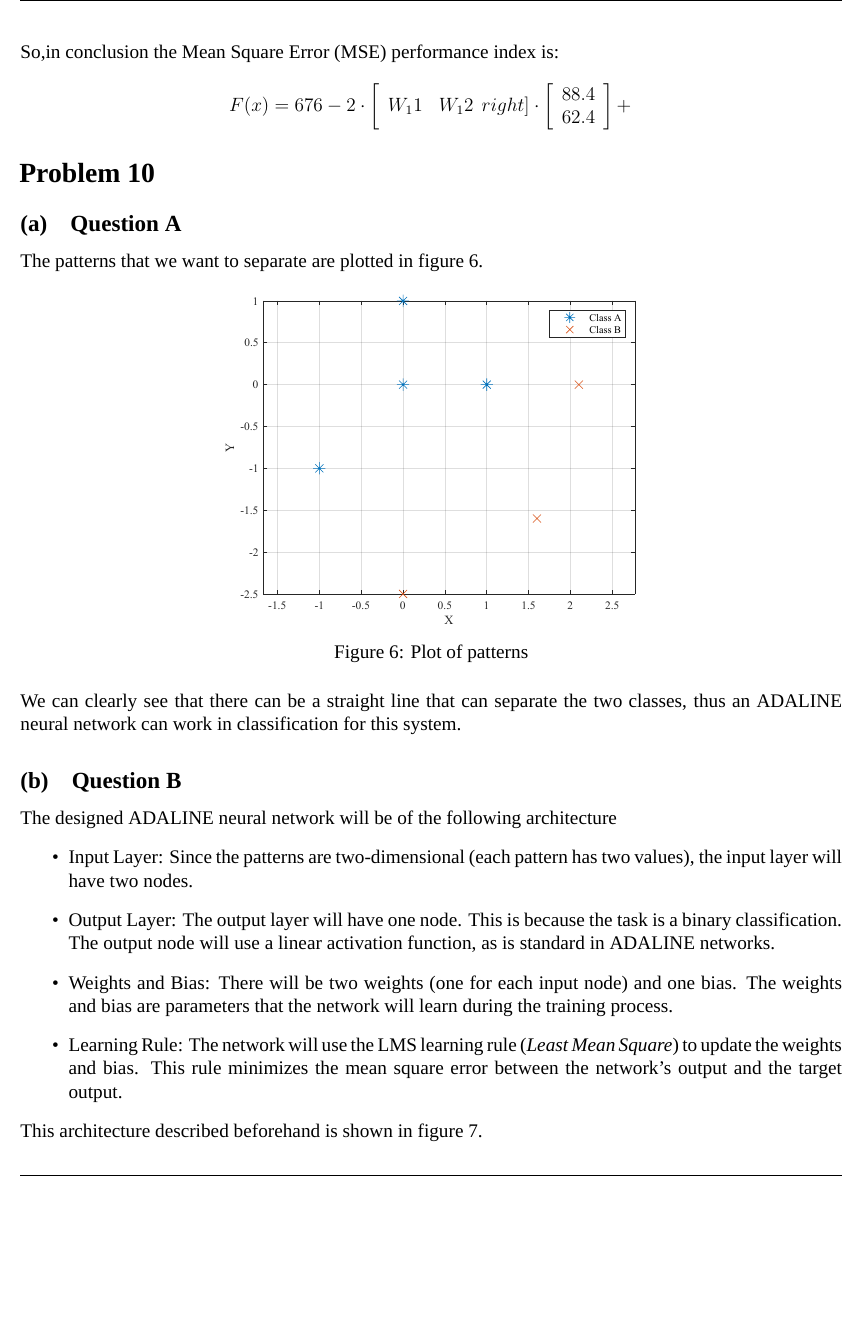
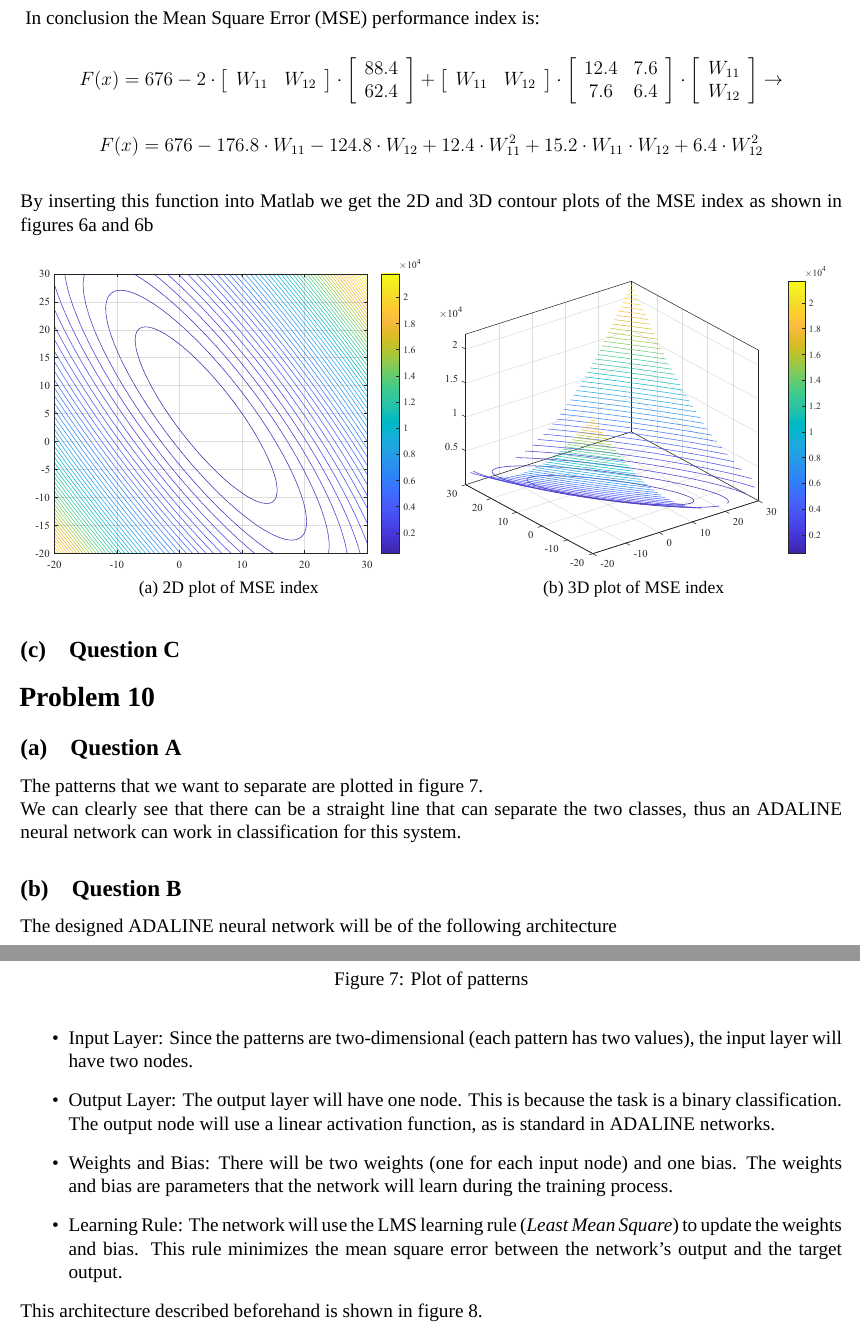
Before and after one commit to nikosstyl/Neuro-fuzzy-Problem-Set-1, a LaTeX document (Report/Report.tex, which reads Report/Sources/problem8.tex): part of page 8 of 11 before the commit and two parts of pages 8 and 9 of 12 after it, the two joined at a grey line, cut so that both start at the same text, the shorter picture padded with empty space. Compiled offline with XeLaTeX; a missing font is replaced by an installed copy or a similar font.

Commit message:
problem8

```diff
--- a/Report/Sources/problem8.tex
+++ b/Report/Sources/problem8.tex
@@ -148,14 +148,52 @@ h = E[t \cdot p] = P_1 \cdot t_1 \cdot p_1 + P_2 \cdot t_2 \cdot p_2 + P_3 \cdot
 	\right]
 \end{gathered}
 \]
-So,in conclusion the Mean Square Error (MSE) performance index is:
+\vspace{2mm}
+In conclusion the Mean Square Error (MSE) performance index is:
 \[
-F(x) = 676 - 2 \cdot \left[ \begin{array}{cc}
-	W_11 & W_12
+F(x) = 676 - 2 \cdot \left[\begin{array}{cc}
+	W_{11} & W_{12}
 \end{array}
-right] \cdot \left[\begin{array}{c}
+\right] \cdot \left[\begin{array}{c}
 	88.4 \\
 	62.4
 \end{array}
-\right] +
+\right] + \left[\begin{array}{cc}
+	W_{11} & W_{12}
+\end{array}
+\right] \cdot \left[
+\begin{array}{cc}
+	12.4 & 7.6 \\
+	7.6 & 6.4
+\end{array}
+\right]	\cdot \left[\begin{array}{c}
+	W_{11} \\
+	W_{12}
+\end{array}
+\right] \rightarrow
 \]
+
+\[
+F(x) = 676 -176.8 \cdot W_{11} - 124.8 \cdot W_{12} + 12.4 \cdot W_{11}^2 + 15.2 \cdot W_{11}\cdot W_{12} + 6.4 \cdot W_{12}^2
+\]
+\\
+By inserting this function into Matlab we get the 2D and 3D contour plots of the MSE index
+as shown in figures \ref{fig:prob_8_2d} and \ref{fig:prob_8_3d}
+\begin{figure}[H]
+	\centering
+	\begin{subfigure}{0.47\textwidth}
+		\centering
+		\includegraphics[width=\textwidth]{../Problem 8/contour_2d.pdf}
+		\caption{2D plot of MSE index}
+		\label{fig:prob_8_2d}
+	\end{subfigure}
+	\hspace{2mm}
+	\begin{subfigure}{0.47\textwidth}
+		\centering
+		\includegraphics[width=\textwidth]{../Problem 8/contour_3d.pdf}
+		\caption{3D plot of MSE index}
+		\label{fig:prob_8_3d}
+	\end{subfigure}
+\end{figure}
+
+\subsection{Question C}
```
Also changed, not shown: Report/Report.pdf, Report/Sources/problem8.tex (2 more changed lines).
